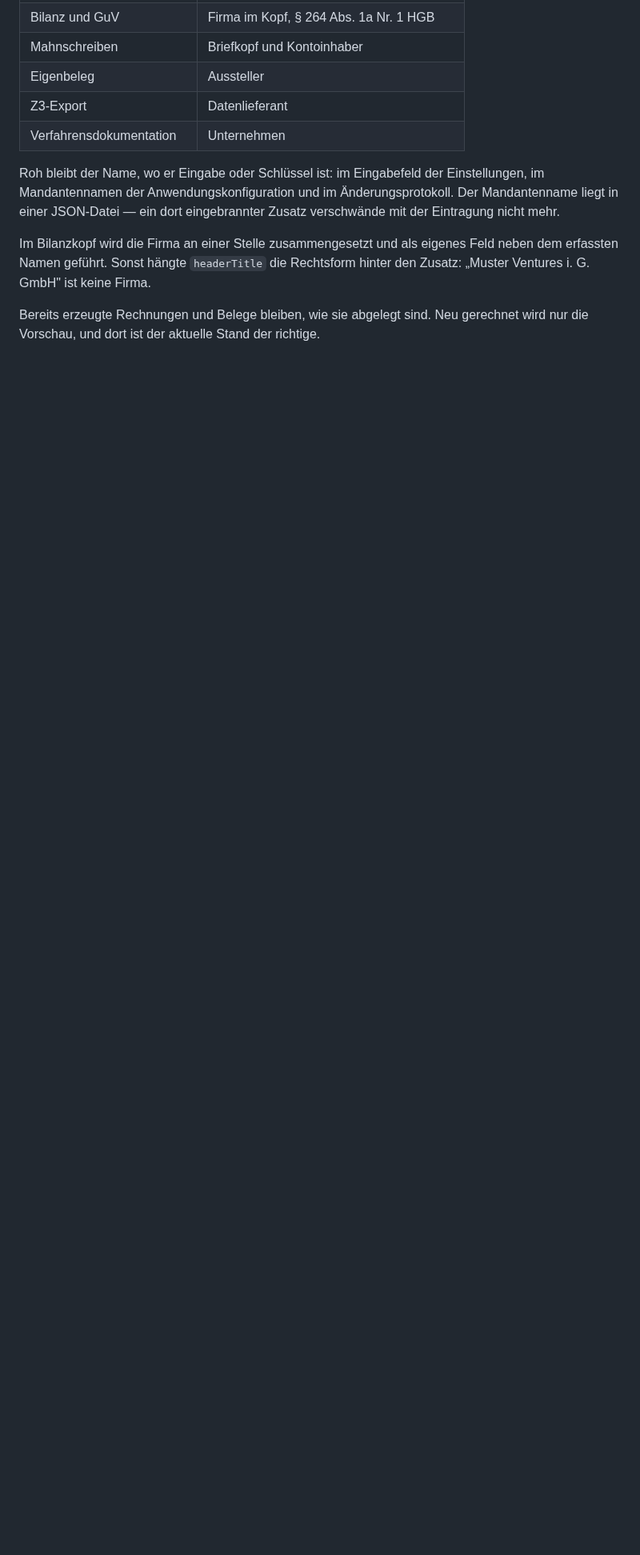
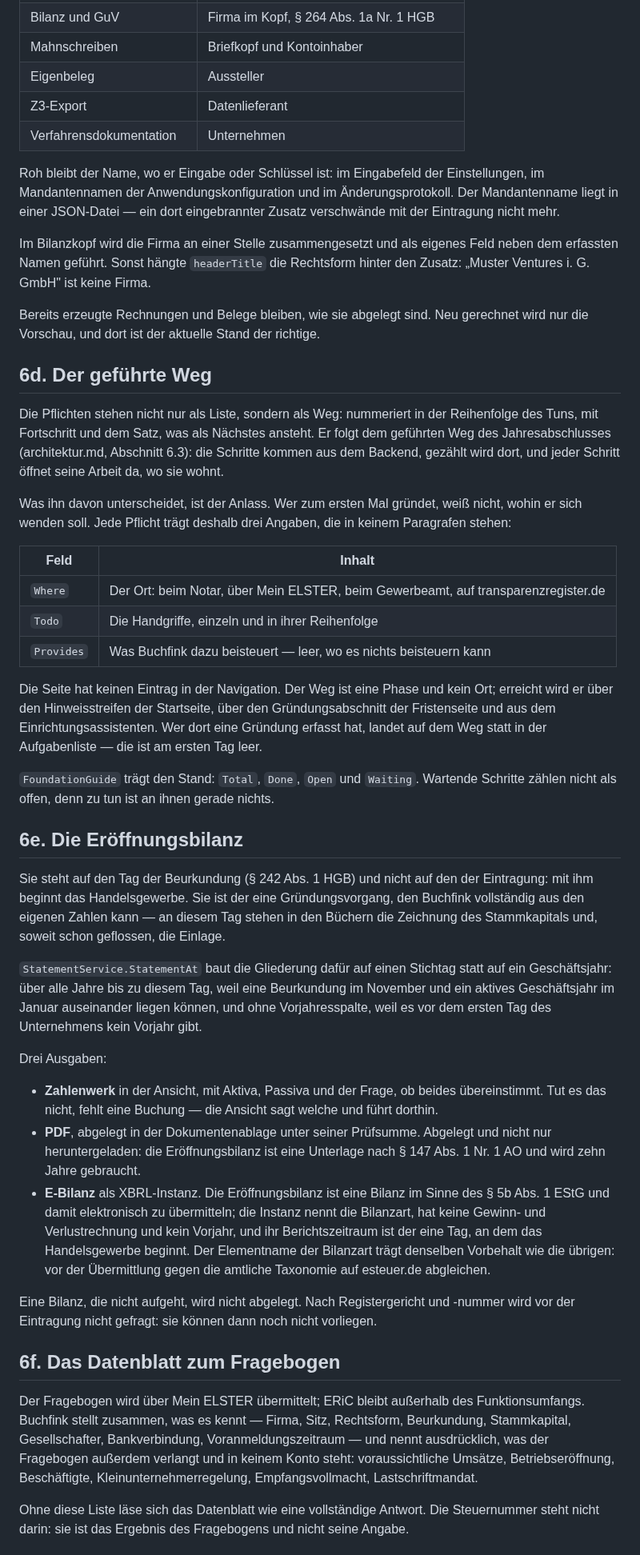
Before and after one commit to mxzinke/buchfink, a Markdown page: docs/anforderung-gruendung.md, the part around one of its changes. Shown at 80% size. GitHub-like rendering; blank space fills up the shorter version.

Commit message:
docs(gruendung): der Weg, die Eröffnungsbilanz, das Datenblatt, die Ablage
Vier Abschnitte kommen dazu: der geführte Weg mit den drei Angaben, die in
keinem Paragrafen stehen (wo, welche Handgriffe, was Buchfink beisteuert);
die Eröffnungsbilanz mit ihren drei Ausgaben und der Begründung, warum sie
auf den Beurkundungstag steht; das Datenblatt zum Fragebogen mit dem, was
es ausdrücklich nicht weiß; und die Dokumentenablage.

Die offene Entscheidung „Ablage der Gründungsurkunden" ist erledigt — die
Ablage ist von Anfang an auf den Mandanten gehoben und nicht auf die
Gründung. An ihre Stelle tritt die Ansicht dafür, die noch fehlt.

Co-Authored-By: Claude Opus 5 <noreply@anthropic.com>

```diff
--- a/docs/anforderung-gruendung.md
+++ b/docs/anforderung-gruendung.md
@@ -320,3 +320,76 @@ hinter den Zusatz: „Muster Ventures i. G. GmbH" ist keine Firma.
 Bereits erzeugte Rechnungen und Belege bleiben, wie sie abgelegt sind. Neu
 gerechnet wird nur die Vorschau, und dort ist der aktuelle Stand der richtige.
 
+## 6d. Der geführte Weg
+
+Die Pflichten stehen nicht nur als Liste, sondern als Weg: nummeriert in der
+Reihenfolge des Tuns, mit Fortschritt und dem Satz, was als Nächstes ansteht.
+Er folgt dem geführten Weg des Jahresabschlusses (architektur.md, Abschnitt 6.3):
+die Schritte kommen aus dem Backend, gezählt wird dort, und jeder Schritt öffnet
+seine Arbeit da, wo sie wohnt.
+
+Was ihn davon unterscheidet, ist der Anlass. Wer zum ersten Mal gründet, weiß
+nicht, wohin er sich wenden soll. Jede Pflicht trägt deshalb drei Angaben, die
+in keinem Paragrafen stehen:
+
+| Feld | Inhalt |
+|---|---|
+| `Where` | Der Ort: beim Notar, über Mein ELSTER, beim Gewerbeamt, auf transparenzregister.de |
+| `Todo` | Die Handgriffe, einzeln und in ihrer Reihenfolge |
+| `Provides` | Was Buchfink dazu beisteuert — leer, wo es nichts beisteuern kann |
+
+Die Seite hat keinen Eintrag in der Navigation. Der Weg ist eine Phase und kein
+Ort; erreicht wird er über den Hinweisstreifen der Startseite, über den
+Gründungsabschnitt der Fristenseite und aus dem Einrichtungsassistenten. Wer dort
+eine Gründung erfasst hat, landet auf dem Weg statt in der Aufgabenliste — die
+ist am ersten Tag leer.
+
+`FoundationGuide` trägt den Stand: `Total`, `Done`, `Open` und `Waiting`.
+Wartende Schritte zählen nicht als offen, denn zu tun ist an ihnen gerade nichts.
+
+## 6e. Die Eröffnungsbilanz
+
+Sie steht auf den Tag der Beurkundung (§ 242 Abs. 1 HGB) und nicht auf den der
+Eintragung: mit ihm beginnt das Handelsgewerbe. Sie ist der eine
+Gründungsvorgang, den Buchfink vollständig aus den eigenen Zahlen kann — an
+diesem Tag stehen in den Büchern die Zeichnung des Stammkapitals und, soweit
+schon geflossen, die Einlage.
+
+`StatementService.StatementAt` baut die Gliederung dafür auf einen Stichtag
+statt auf ein Geschäftsjahr: über alle Jahre bis zu diesem Tag, weil eine
+Beurkundung im November und ein aktives Geschäftsjahr im Januar auseinander
+liegen können, und ohne Vorjahresspalte, weil es vor dem ersten Tag des
+Unternehmens kein Vorjahr gibt.
+
+Drei Ausgaben:
+
+- **Zahlenwerk** in der Ansicht, mit Aktiva, Passiva und der Frage, ob beides
+  übereinstimmt. Tut es das nicht, fehlt eine Buchung — die Ansicht sagt welche
+  und führt dorthin.
+- **PDF**, abgelegt in der Dokumentenablage unter seiner Prüfsumme. Abgelegt und
+  nicht nur heruntergeladen: die Eröffnungsbilanz ist eine Unterlage nach § 147
+  Abs. 1 Nr. 1 AO und wird zehn Jahre gebraucht.
+- **E-Bilanz** als XBRL-Instanz. Die Eröffnungsbilanz ist eine Bilanz im Sinne
+  des § 5b Abs. 1 EStG und damit elektronisch zu übermitteln; die Instanz nennt
+  die Bilanzart, hat keine Gewinn- und Verlustrechnung und kein Vorjahr, und ihr
+  Berichtszeitraum ist der eine Tag, an dem das Handelsgewerbe beginnt. Der
+  Elementname der Bilanzart trägt denselben Vorbehalt wie die übrigen: vor der
+  Übermittlung gegen die amtliche Taxonomie auf esteuer.de abgleichen.
+
+Eine Bilanz, die nicht aufgeht, wird nicht abgelegt. Nach Registergericht und
+-nummer wird vor der Eintragung nicht gefragt: sie können dann noch nicht
+vorliegen.
+
+## 6f. Das Datenblatt zum Fragebogen
+
+Der Fragebogen wird über Mein ELSTER übermittelt; ERiC bleibt außerhalb des
+Funktionsumfangs. Buchfink stellt zusammen, was es kennt — Firma, Sitz,
+Rechtsform, Beurkundung, Stammkapital, Gesellschafter, Bankverbindung,
+Voranmeldungszeitraum — und nennt ausdrücklich, was der Fragebogen außerdem
+verlangt und in keinem Konto steht: voraussichtliche Umsätze, Betriebseröffnung,
+Beschäftigte, Kleinunternehmerregelung, Empfangsvollmacht, Lastschriftmandat.
+
+Ohne diese Liste läse sich das Datenblatt wie eine vollständige Antwort. Die
+Steuernummer steht nicht darin: sie ist das Ergebnis des Fragebogens und nicht
+seine Angabe.
+
```
Also changed, not shown: other parts of docs/anforderung-gruendung.md (+34 -3 lines), docs/stand-der-umsetzung.md (+1 -1 lines).
